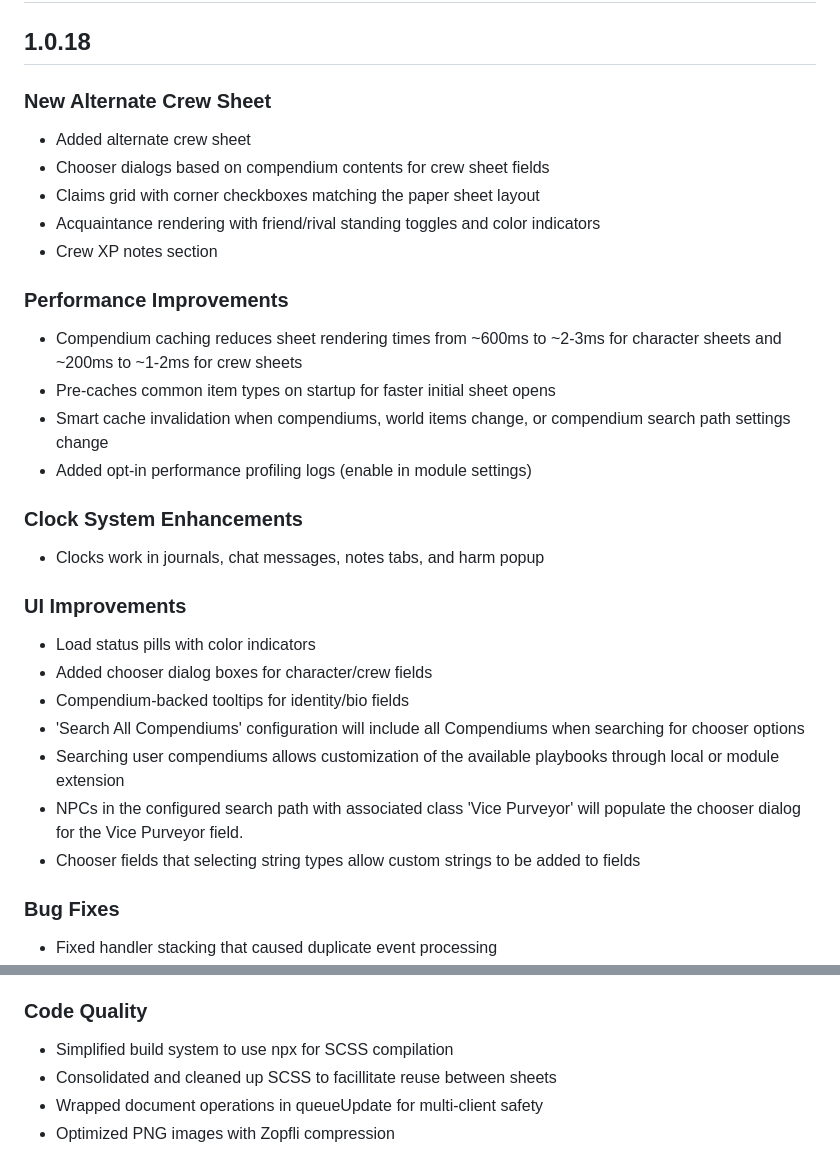
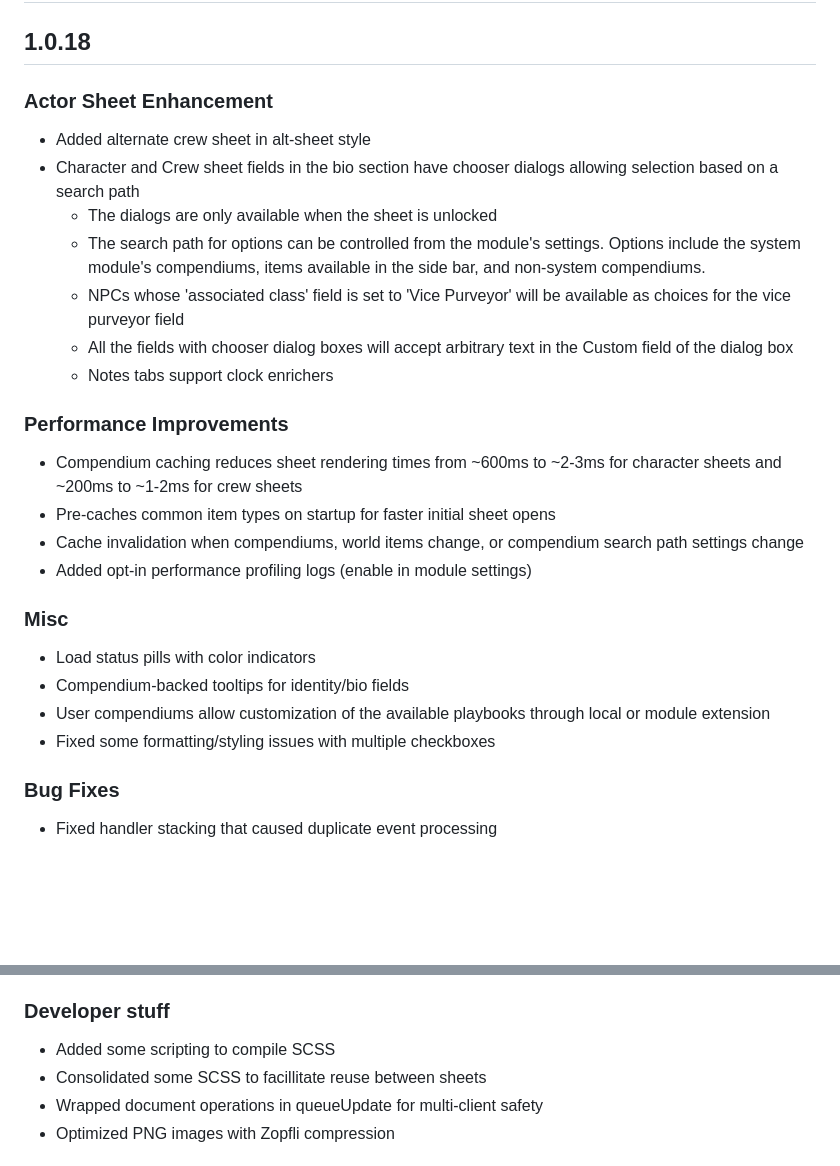
Before and after one commit to justinross/foundry-bitd-alternate-sheets, a Markdown page: CHANGELOG.md, 2 parts joined by grey strips. Drawn GitHub-style; blank space fills up the shorter version.

Commit message:
Revise 1.0.18 changelog for clarity

```diff
--- a/CHANGELOG.md
+++ b/CHANGELOG.md
@@ -2,30 +2,26 @@
 
 ## 1.0.18
 
-### New Alternate Crew Sheet
-- Added alternate crew sheet
-- Chooser dialogs based on compendium contents for crew sheet fields
-- Claims grid with corner checkboxes matching the paper sheet layout
-- Acquaintance rendering with friend/rival standing toggles and color indicators
-- Crew XP notes section
+### Actor Sheet Enhancement
+- Added alternate crew sheet in alt-sheet style
+- Character and Crew sheet fields in the bio section have chooser dialogs allowing selection based on a search path
+  * The dialogs are only available when the sheet is unlocked
+  * The search path for options can be controlled from the module's settings. Options include the system module's compendiums, items available in the side bar, and non-system compendiums.
+  * NPCs whose 'associated class' field is set to 'Vice Purveyor' will be available as choices for the vice purveyor field
+  * All the fields with chooser dialog boxes will accept arbitrary text in the Custom field of the dialog box
+  * Notes tabs support clock enrichers
 
 ### Performance Improvements
 - Compendium caching reduces sheet rendering times from ~600ms to ~2-3ms for character sheets and ~200ms to ~1-2ms for crew sheets
 - Pre-caches common item types on startup for faster initial sheet opens
-- Smart cache invalidation when compendiums, world items change, or compendium search path settings change
+- Cache invalidation when compendiums, world items change, or compendium search path settings change
 - Added opt-in performance profiling logs (enable in module settings)
 
-### Clock System Enhancements
-- Clocks work in journals, chat messages, notes tabs, and harm popup
-
-### UI Improvements
+### Misc
 - Load status pills with color indicators
-- Added chooser dialog boxes for character/crew fields
 - Compendium-backed tooltips for identity/bio fields
-- 'Search All Compendiums' configuration will include all Compendiums when searching for chooser options
-- Searching user compendiums allows customization of the available playbooks through local or module extension
-- NPCs in the configured search path with associated class 'Vice Purveyor' will populate the chooser dialog for the Vice Purveyor field.
-- Chooser fields that selecting string types allow custom strings to be added to fields
+- User compendiums allow customization of the available playbooks through local or module extension
+- Fixed some formatting/styling issues with multiple checkboxes
 
 ### Bug Fixes
 - Fixed handler stacking that caused duplicate event processing
@@ -39,9 +35,9 @@
 - If alt-sheets is set as the default character sheet, the migration treats the legacy field as authoritative and overwrites the current field
 - Module now requires Blades in the Dark system version 6.0.0 or higher
 
-### Code Quality
-- Simplified build system to use npx for SCSS compilation
-- Consolidated and cleaned up SCSS to facillitate reuse between sheets
+### Developer stuff
+- Added some scripting to compile SCSS
+- Consolidated some SCSS to facillitate reuse between sheets
 - Wrapped document operations in queueUpdate for multi-client safety
 - Optimized PNG images with Zopfli compression
 
```
